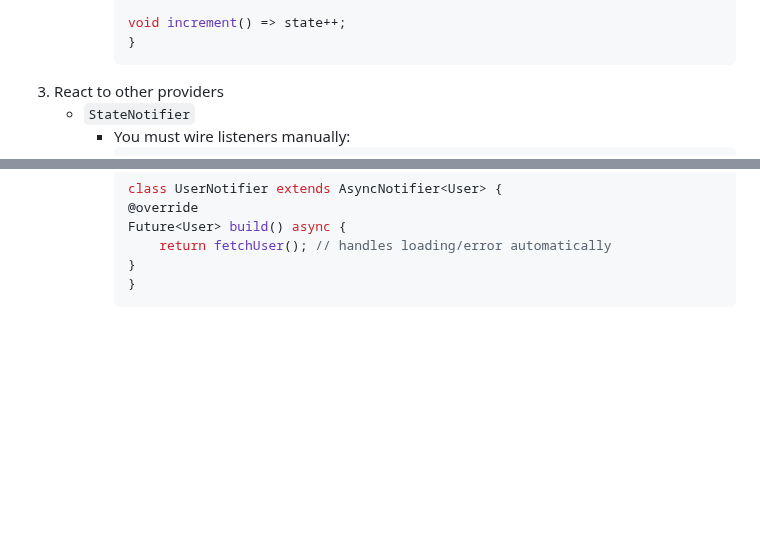
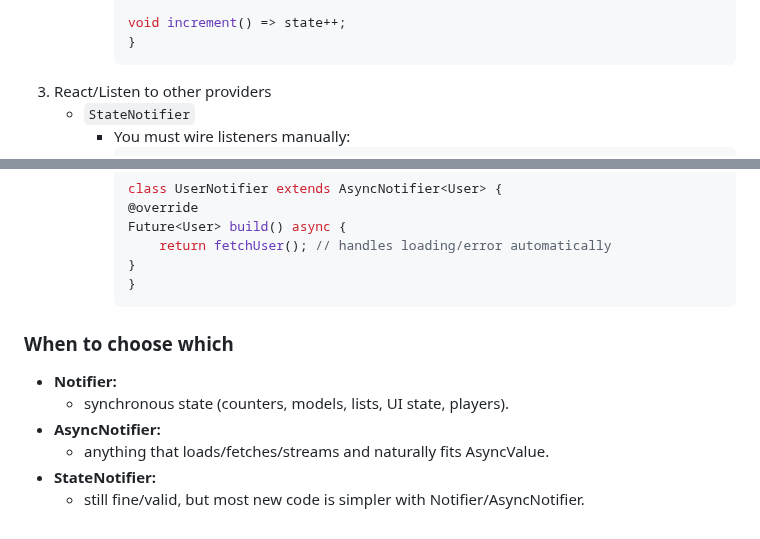
Before and after one commit to UmerFarooqJillani/Learn-Riverpod-Flutter, a Markdown page: a_basics_of_riverpod/README.md, 2 parts joined by grey strips. Drawn GitHub-style; blank space fills up the shorter version.

Commit message:
When to choose which (notifier/stateNotifier/AsyncNotifier)

````diff
--- a/a_basics_of_riverpod/README.md
+++ b/a_basics_of_riverpod/README.md
@@ -433,7 +433,7 @@ Think of Notifier as your <b>ViewModel (logic + state)</b> with direct access to
             void increment() => state++;
             }
             ```
-3. React to other providers
+3. React/Listen to other providers
     - `StateNotifier`
         - You must wire listeners manually:
             ```dart
@@ -491,3 +491,10 @@ Think of Notifier as your <b>ViewModel (logic + state)</b> with direct access to
             }
             }
             ```
+### When to choose which
+- **Notifier:**
+    - synchronous state (counters, models, lists, UI state, players).
+- **AsyncNotifier:**
+    - anything that loads/fetches/streams and naturally fits AsyncValue<T>.
+- **StateNotifier:**
+    - still fine/valid, but most new code is simpler with Notifier/AsyncNotifier.
````
